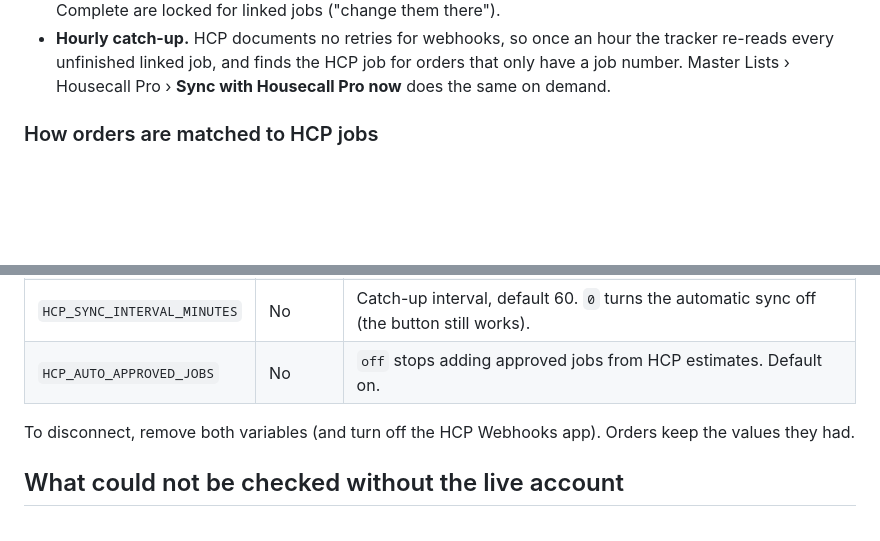
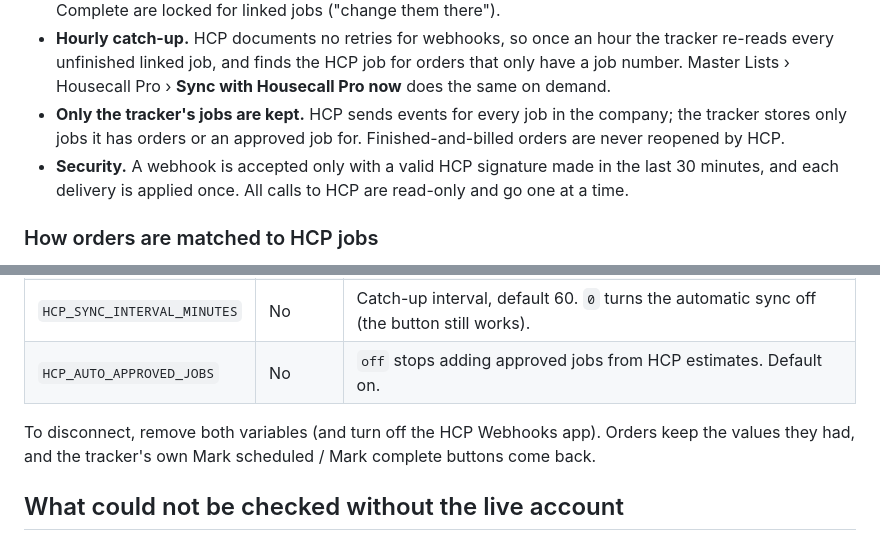
Before and after one commit to brettondodge/Boulevard-Order-Tracker, a Markdown page: docs/housecall-pro.md, 2 parts joined by grey strips. Rendered like a GitHub page; blank space fills up the shorter version.

Commit message:
Handoff and Housecall Pro guide: final behavior and test count
Co-Authored-By: Claude Opus 5.5 <noreply@anthropic.com>

```diff
--- a/docs/housecall-pro.md
+++ b/docs/housecall-pro.md
@@ -34,6 +34,12 @@ HCP account: that needs the steps below.
   hour the tracker re-reads every unfinished linked job, and finds the HCP job
   for orders that only have a job number. Master Lists › Housecall Pro ›
   **Sync with Housecall Pro now** does the same on demand.
+- **Only the tracker's jobs are kept.** HCP sends events for every job in
+  the company; the tracker stores only jobs it has orders or an approved job
+  for. Finished-and-billed orders are never reopened by HCP.
+- **Security.** A webhook is accepted only with a valid HCP signature made in
+  the last 30 minutes, and each delivery is applied once. All calls to HCP
+  are read-only and go one at a time.
 
 ### How orders are matched to HCP jobs
 
@@ -93,7 +99,8 @@ secrets into chat or email: enter them only in Render.
 | `HCP_AUTO_APPROVED_JOBS` | No | `off` stops adding approved jobs from HCP estimates. Default on. |
 
 To disconnect, remove both variables (and turn off the HCP Webhooks app).
-Orders keep the values they had.
+Orders keep the values they had, and the tracker's own Mark scheduled /
+Mark complete buttons come back.
 
 ## What could not be checked without the live account
 
```
Also changed, not shown: docs/handoff-2026-10-27.md (+3 -3 lines).
